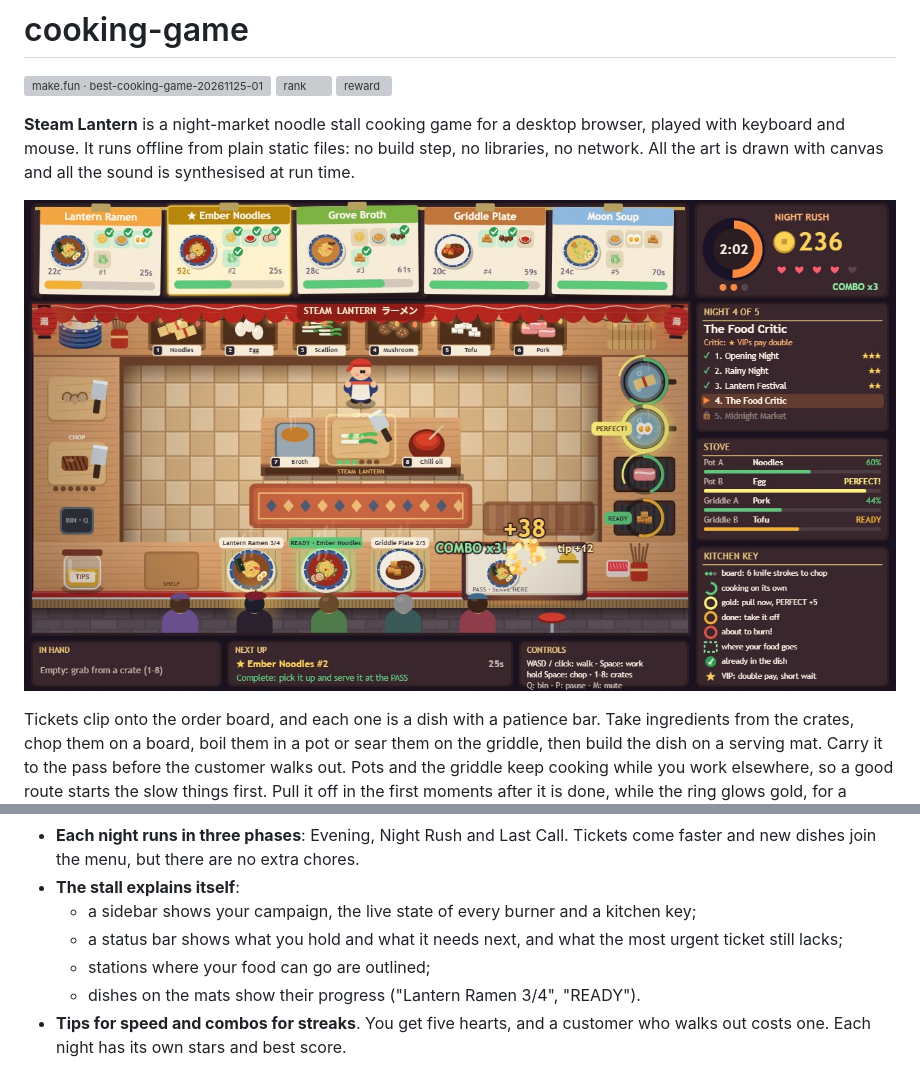
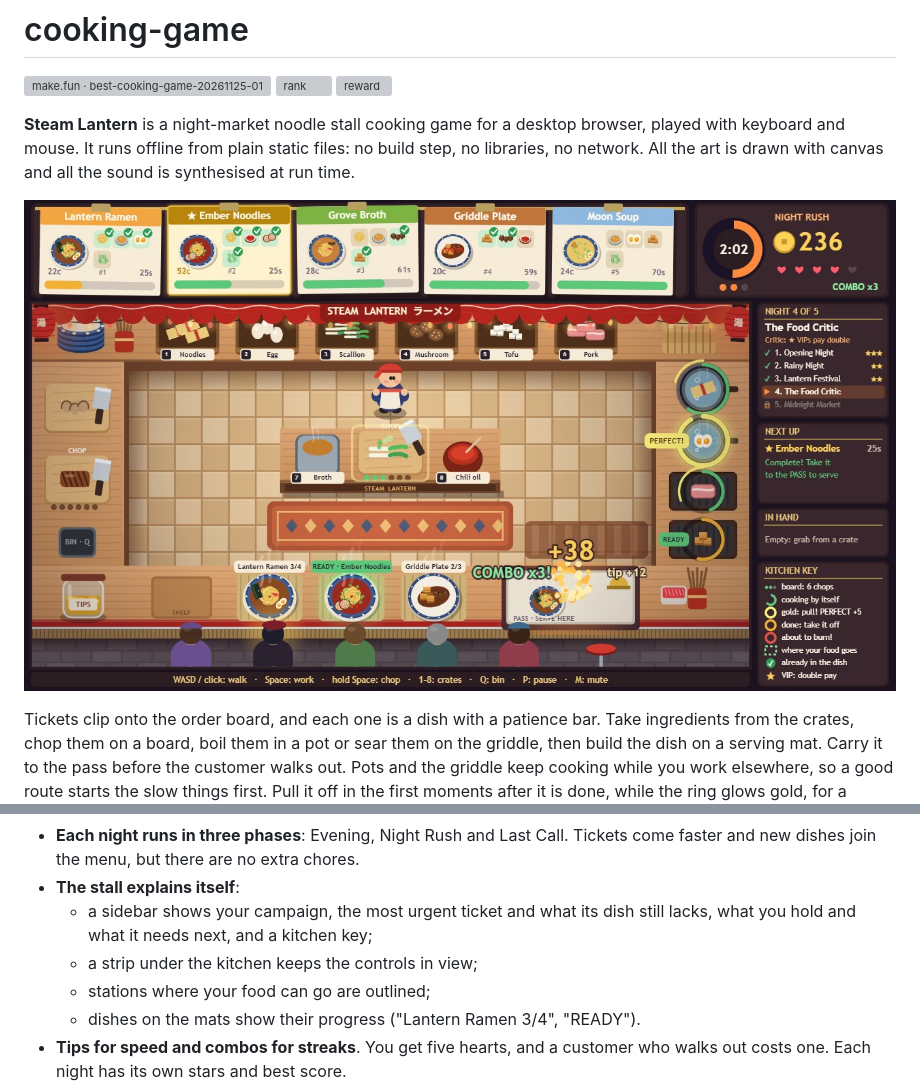
Before and after one commit to helenkwok/cooking-game, a Markdown page: README.md, 2 parts joined by grey strips. GitHub-like rendering; pictures changed too: screenshots/1-service.jpg; grey boxes are pictures that could not be loaded.

Commit message:
Bigger kitchen: zoom the view from 0.78 to 0.86; sidebar carries next up and in hand, controls in a strip; PERFECT on the title

```diff
--- a/README.md
+++ b/README.md
@@ -19,8 +19,8 @@ Tickets clip onto the order board, and each one is a dish with a patience bar. T
 - **6 dishes from 8 ingredients**: Lantern Ramen, Ember Noodles, Grove Broth, Griddle Plate, Moon Soup and the six-topping Midnight Feast. The same prepped ingredients combine into different dishes.
 - **Each night runs in three phases**: Evening, Night Rush and Last Call. Tickets come faster and new dishes join the menu, but there are no extra chores.
 - **The stall explains itself**:
-  - a sidebar shows your campaign, the live state of every burner and a kitchen key;
-  - a status bar shows what you hold and what it needs next, and what the most urgent ticket still lacks;
+  - a sidebar shows your campaign, the most urgent ticket and what its dish still lacks, what you hold and what it needs next, and a kitchen key;
+  - a strip under the kitchen keeps the controls in view;
   - stations where your food can go are outlined;
   - dishes on the mats show their progress ("Lantern Ramen 3/4", "READY").
 - **Tips for speed and combos for streaks**. You get five hearts, and a customer who walks out costs one. Each night has its own stars and best score.
```
Also changed, not shown: screenshots/2-last-call.jpg, screenshots/3-menu.jpg, screenshots/4-results.jpg, 6 other files.
